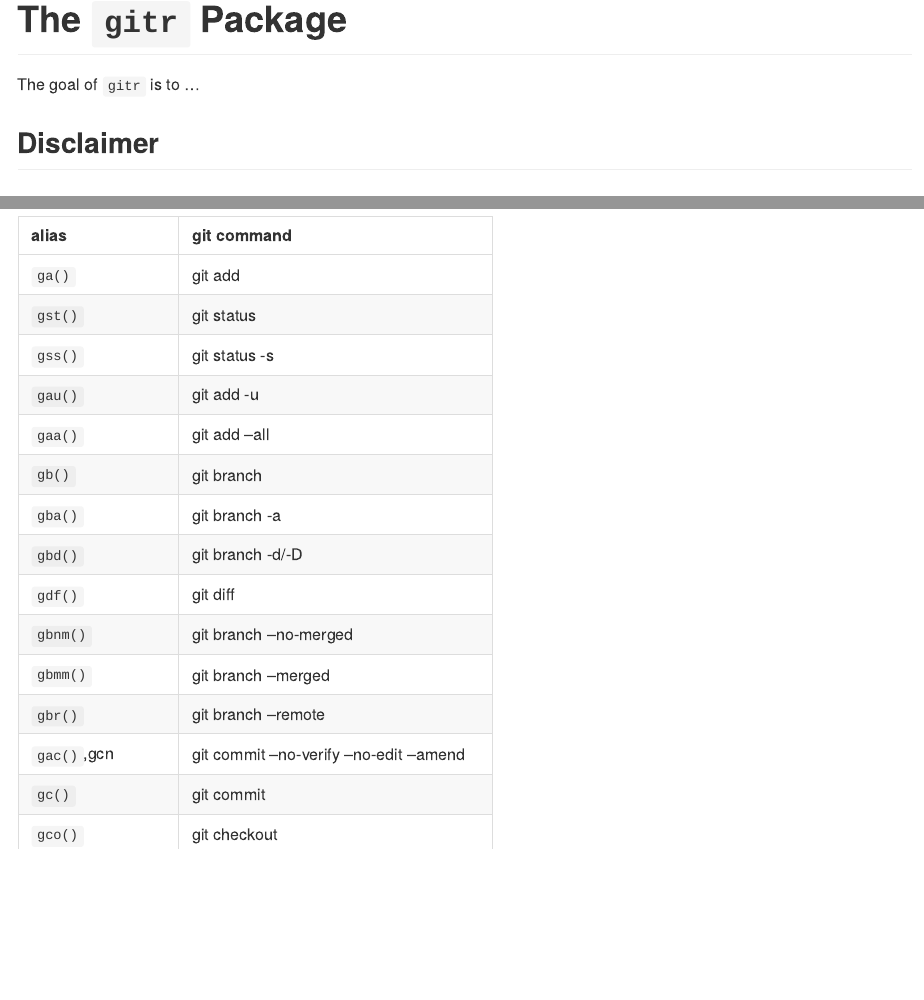
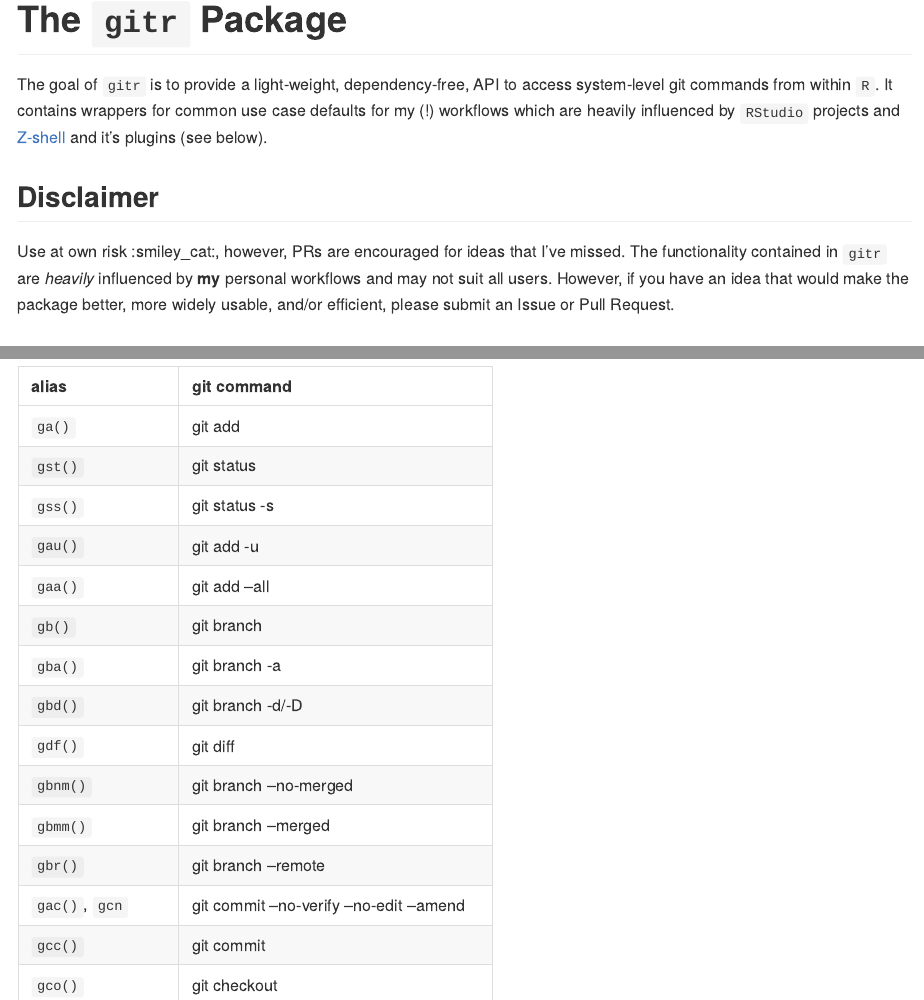
Before and after one commit to stufield/gitr, an R Markdown document (README.Rmd): the page in a window 1100 px wide, from its top, and a second part further down, joined at a grey line. The pictures show the output file README.md that the author committed with the source, drawn offline in the style of GitHub; long lines of code are wrapped.

Commit message:
Clean up README
- render with new color slug (removes undesired coloring)
- additional description and disclaimer about
  the package
- added license and created date/rmarkdown etc.
- fixes #3

````diff
--- a/README.Rmd
+++ b/README.Rmd
@@ -18,17 +18,26 @@ knitr::opts_chunk$set(
 <!-- badges: start -->
 <!-- badges: end -->
 
-The goal of `gitr` is to ...
+The goal of `gitr` is to provide a light-weight, dependency-free,
+API to access system-level git commands from within `R`.
+It contains wrappers for common use case defaults for my (!) workflows
+which are heavily influenced by `RStudio` projects and
+[Z-shell](https://github.com/ohmyzsh/ohmyzsh) and it's plugins (see below).
 
 
 ## Disclaimer
 
+Use at own risk :smiley_cat:, however, PRs are encouraged for ideas that I've missed.
+The functionality contained in `gitr` are *heavily* influenced by **my**
+personal workflows and may not suit all users. However, if you have an idea
+that would make the package better, more widely usable, and/or efficient,
+please submit an Issue or Pull Request.
 
 ## Installation
 
 Currently you can only install development version of `gitr` via:
 
-``` r
+```r
 remotes::install_github("stufield/gitr")
 ```
 
@@ -79,8 +88,8 @@ git_sitrep()
 | `gbnm()`            | git branch --no-merged                   |
 | `gbmm()`            | git branch --merged                      |
 | `gbr()`             | git branch --remote                      |
-| `gac()`,gcn         | git commit --no-verify --no-edit --amend |
-| `gc()`              | git commit                               |
+| `gac()`, `gcn`      | git commit --no-verify --no-edit --amend |
+| `gcc()`             | git commit                               |
 | `gco()`             | git checkout                             |
 | `gcb()`             | git checkout -b                          |
 | `gcm()`             | git checkout `git_default_br()`          |
````
Also changed, not shown: README.md, README.Rmd (13 more changed lines).
